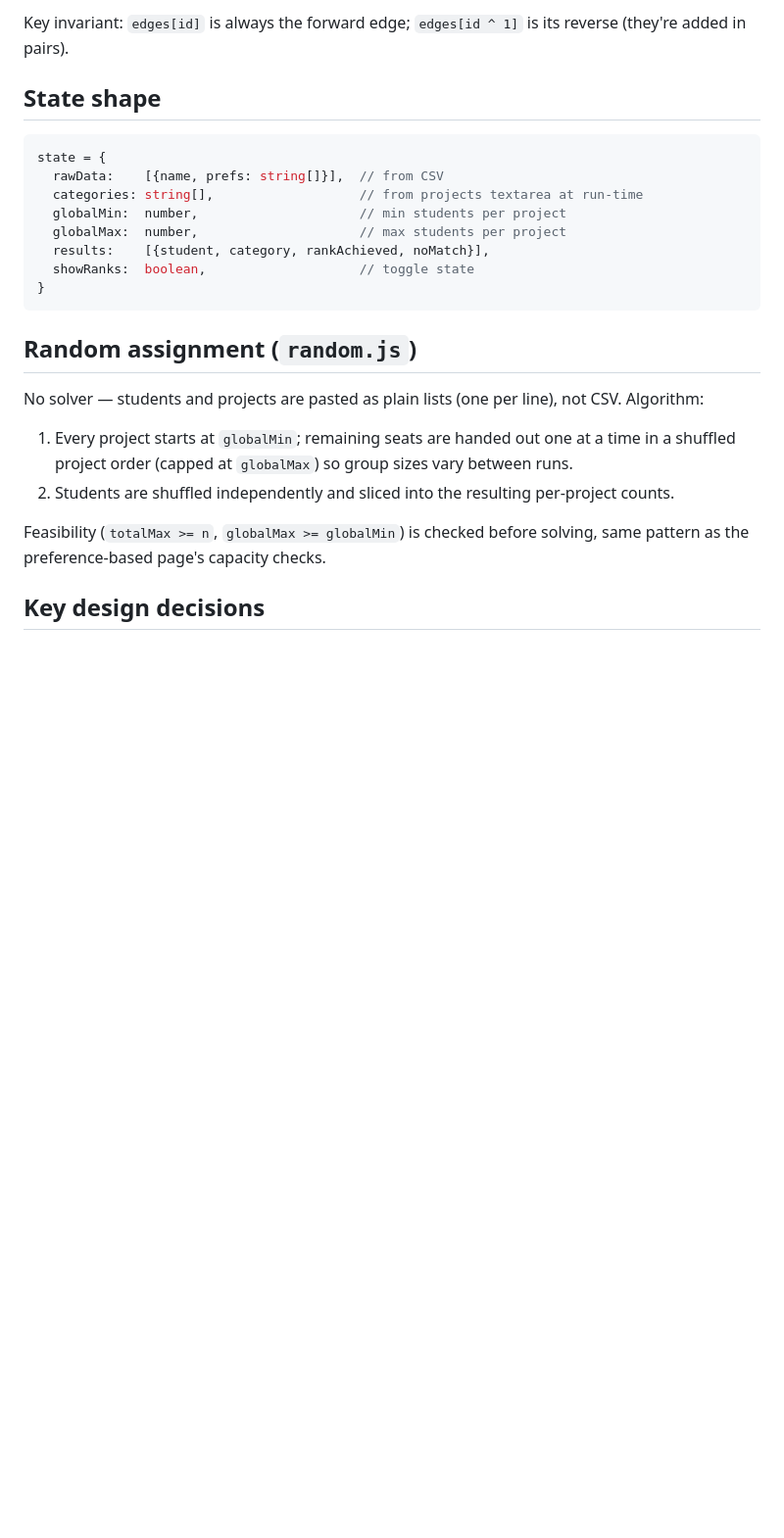
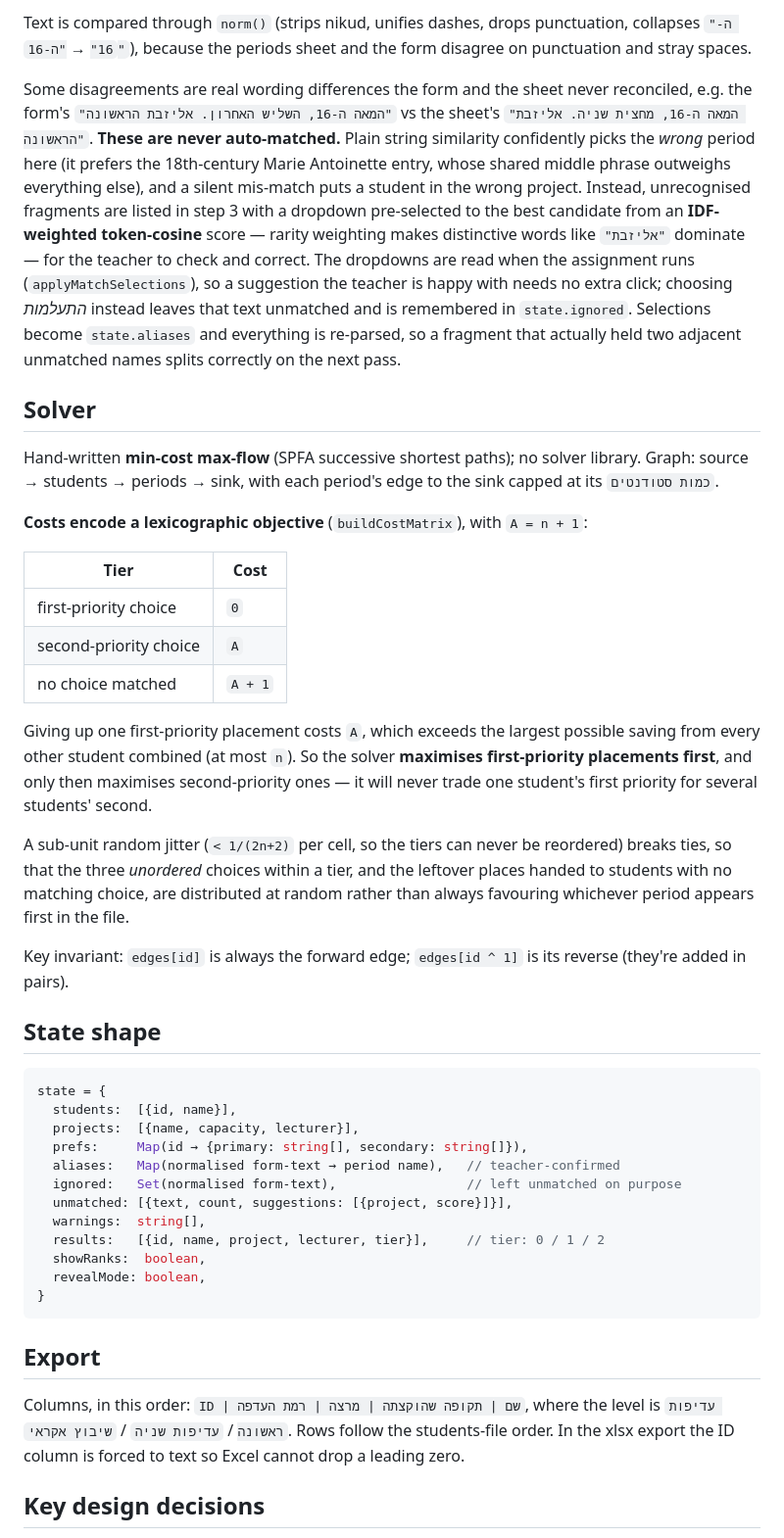
Before and after one commit to Jashani/matan-magic, a Markdown page: CLAUDE.md, the part around one of its changes. Shown at 98% size. Rendered like a GitHub page; blank space fills up the shorter version.

````diff
--- a/CLAUDE.md
+++ b/CLAUDE.md
@@ -35,27 +52,72 @@ No external solver library. Uses a hand-written **min-cost max-flow** (SPFA succ
 
-Key invariant: `edges[id]` is always the forward edge; `edges[id ^ 1]` is its reverse (they're added in pairs).
+Text is compared through `norm()` (strips nikud, unifies dashes, drops punctuation,
+collapses `"ה- 16"` → `"ה-16"`), because the periods sheet and the form disagree on
+punctuation and stray spaces.
+
+Some disagreements are real wording differences the form and the sheet never
+reconciled, e.g. the form's `"המאה ה-16, השליש האחרון. אליזבת הראשונה"` vs the sheet's
+`"המאה ה-16, מחצית שניה. אליזבת הראשונה"`. **These are never auto-matched.** Plain
+string similarity confidently picks the *wrong* period here (it prefers the
+18th-century Marie Antoinette entry, whose shared middle phrase outweighs
+everything else), and a silent mis-match puts a student in the wrong project.
+Instead, unrecognised fragments are listed in step 3 with a dropdown pre-selected to
+the best candidate from an **IDF-weighted token-cosine** score — rarity weighting
+makes distinctive words like `"אליזבת"` dominate — for the teacher to check and
+correct. The dropdowns are read when the assignment runs (`applyMatchSelections`),
+so a suggestion the teacher is happy with needs no extra click; choosing
+*התעלמות* instead leaves that text unmatched and is remembered in `state.ignored`.
+Selections become `state.aliases` and everything is re-parsed, so a fragment that
+actually held two adjacent unmatched names splits correctly on the next pass.
+
+## Solver
+
+Hand-written **min-cost max-flow** (SPFA successive shortest paths); no solver library.
+Graph: source → students → periods → sink, with each period's edge to the sink capped
+at its `כמות סטודנטים`.
+
+**Costs encode a lexicographic objective** (`buildCostMatrix`), with `A = n + 1`:
+
+| Tier | Cost |
+|---|---|
+| first-priority choice | `0` |
+| second-priority choice | `A` |
+| no choice matched | `A + 1` |
+
+Giving up one first-priority placement costs `A`, which exceeds the largest possible
+saving from every other student combined (at most `n`). So the solver **maximises
+first-priority placements first**, and only then maximises second-priority ones — it
+will never trade one student's first priority for several students' second.
+
+A sub-unit random jitter (`< 1/(2n+2)` per cell, so the tiers can never be reordered)
+breaks ties, so that the three *unordered* choices within a tier, and the leftover
+places handed to students with no matching choice, are distributed at random rather
+than always favouring whichever period appears first in the file.
+
+Key invariant: `edges[id]` is always the forward edge; `edges[id ^ 1]` is its reverse
+(they're added in pairs).
 
 ## State shape
 
 ```js
 state = {
-  rawData:    [{name, prefs: string[]}],  // from CSV
-  categories: string[],                   // from projects textarea at run-time
-  globalMin:  number,                     // min students per project
-  globalMax:  number,                     // max students per project
-  results:    [{student, category, rankAchieved, noMatch}],
-  showRanks:  boolean,                    // toggle state
+  students:  [{id, name}],
+  projects:  [{name, capacity, lecturer}],
+  prefs:     Map(id → {primary: string[], secondary: string[]}),
+  aliases:   Map(normalised form-text → period name),   // teacher-confirmed
+  ignored:   Set(normalised form-text),                 // left unmatched on purpose
+  unmatched: [{text, count, suggestions: [{project, score}]}],
+  warnings:  string[],
+  results:   [{id, name, project, lecturer, tier}],     // tier: 0 / 1 / 2
+  showRanks:  boolean,
+  revealMode: boolean,
 }
 ```
 
-## Random assignment (`random.js`)
+## Export
 
-No solver — students and projects are pasted as plain lists (one per line), not CSV. Algorithm:
-
-1. Every project starts at `globalMin`; remaining seats are handed out one at a time in a shuffled project order (capped at `globalMax`) so group sizes vary between runs.
-2. Students are shuffled independently and sliced into the resulting per-project counts.
-
-Feasibility (`totalMax >= n`, `globalMax >= globalMin`) is checked before solving, same pattern as the preference-based page's capacity checks.
+Columns, in this order: `ID | שם | תקופה שהוקצתה | מרצה | רמת העדפה`, where the level is
+`עדיפות ראשונה` / `עדיפות שניה` / `שיבוץ אקראי`. Rows follow the students-file order.
+In the xlsx export the ID column is forced to text so Excel cannot drop a leading zero.
 
 ## Key design decisions
 
````
Also changed, not shown: other parts of CLAUDE.md (+42 -24 lines).
